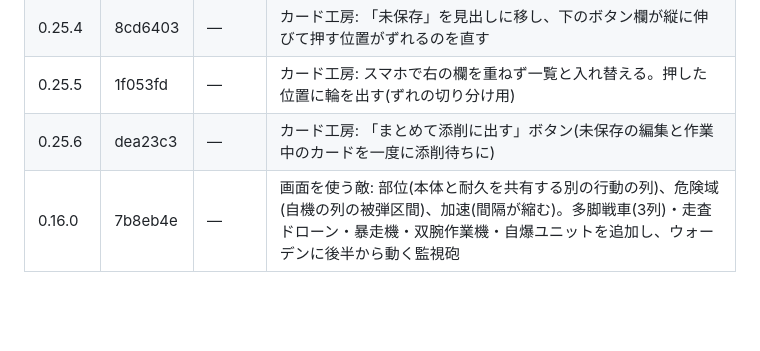
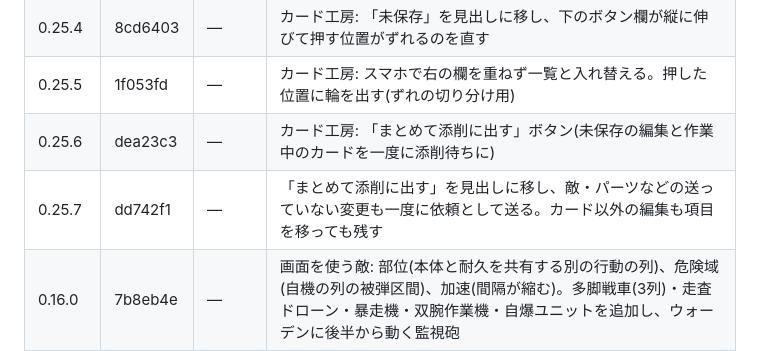
Before and after one commit to Takoyaki-dayo/Ascendroid, a Markdown page: README.md, the part around the change. Drawn GitHub-style; blank space fills up the shorter version.

Commit message:
README: 0.25.7 の行を追加
Co-Authored-By: Claude Opus 5.5 <noreply@anthropic.com>
Claude-Session: https://claude.ai/code/session_01Vxucqj5jVLzqLr4gaQat4F

```diff
--- a/README.md
+++ b/README.md
@@ -71,6 +71,7 @@
 | 0.25.4 | 8cd6403 | — | カード工房: 「未保存」を見出しに移し、下のボタン欄が縦に伸びて押す位置がずれるのを直す |
 | 0.25.5 | 1f053fd | — | カード工房: スマホで右の欄を重ねず一覧と入れ替える。押した位置に輪を出す(ずれの切り分け用) |
 | 0.25.6 | dea23c3 | — | カード工房: 「まとめて添削に出す」ボタン(未保存の編集と作業中のカードを一度に添削待ちに) |
+| 0.25.7 | dd742f1 | — | 「まとめて添削に出す」を見出しに移し、敵・パーツなどの送っていない変更も一度に依頼として送る。カード以外の編集も項目を移っても残す |
 | 0.16.0 | 7b8eb4e | — | 画面を使う敵: 部位(本体と耐久を共有する別の行動の列)、危険域(自機の列の被弾区間)、加速(間隔が縮む)。多脚戦車(3列)・走査ドローン・暴走機・双腕作業機・自爆ユニットを追加し、ウォーデンに後半から動く監視砲 |
 | 0.15.0 | c79ccbc | — | 敵は常に1体に。遭遇を1体ずつに組み直し(連携ドローン・随伴ドローンを外し、エリートに電脳戦ユニット、ウォーデンの増援を防壁展開に)、耐久と攻撃を自動対戦で合わせた |
 | 0.14.1 | dbdce5f | — | 敵の「照準」を自機へのクラックにまとめた(同じ仕組みだったため)。敵の詳細に状態の札(装甲・強化・クラック・隙、名前と値)を置き、押すと説明。戦闘画面の敵の状態もアイコンに |
```
